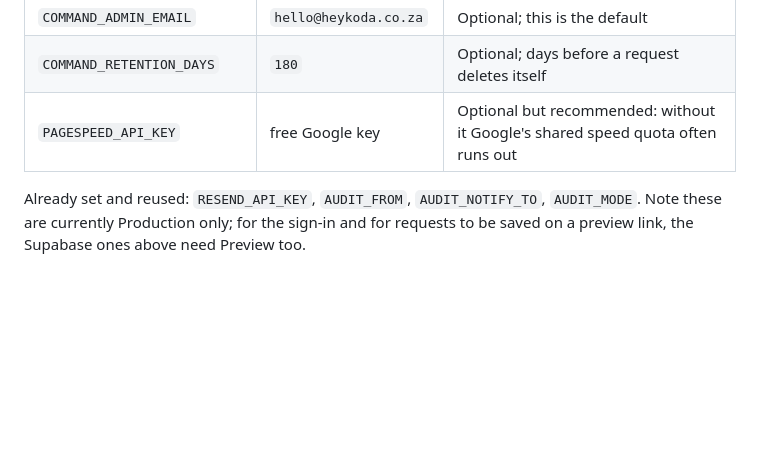
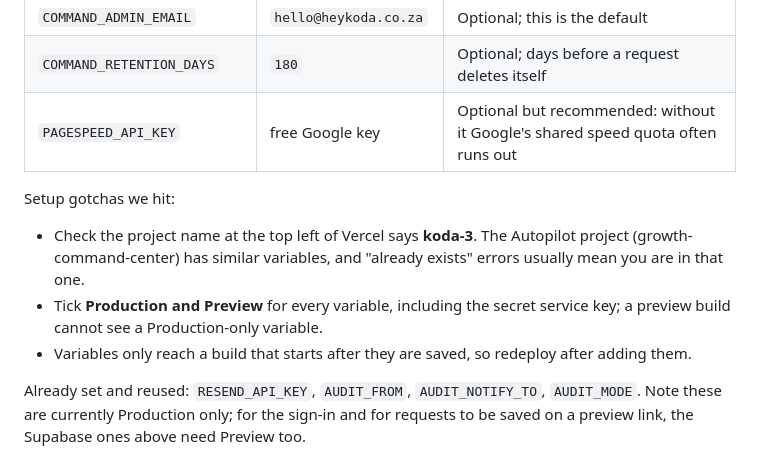
Before and after one commit to samuelbaradhuwar-svg/KODA-3, a Markdown page: COMMAND-CENTER.md, the part around the change. GitHub-like rendering; blank space fills up the shorter version.

Commit message:
Docs: setup gotchas for the command centre variables
Co-Authored-By: Claude Sonnet 5.5 <noreply@anthropic.com>
Claude-Session: https://claude.ai/code/session_01BhZm6TEfGaQ9dkEjfezUN3

```diff
--- a/COMMAND-CENTER.md
+++ b/COMMAND-CENTER.md
@@ -43,6 +43,11 @@ the Supabase dashboard (or move to the paid plan).
 | `COMMAND_RETENTION_DAYS` | `180` | Optional; days before a request deletes itself |
 | `PAGESPEED_API_KEY` | free Google key | Optional but recommended: without it Google's shared speed quota often runs out |
 
+Setup gotchas we hit:
+- Check the project name at the top left of Vercel says **koda-3**. The Autopilot project (growth-command-center) has similar variables, and "already exists" errors usually mean you are in that one.
+- Tick **Production and Preview** for every variable, including the secret service key; a preview build cannot see a Production-only variable.
+- Variables only reach a build that starts after they are saved, so redeploy after adding them.
+
 Already set and reused: `RESEND_API_KEY`, `AUDIT_FROM`, `AUDIT_NOTIFY_TO`, `AUDIT_MODE`. Note these are currently
 Production only; for the sign-in and for requests to be saved on a preview link, the Supabase ones above need Preview too.
 
```
